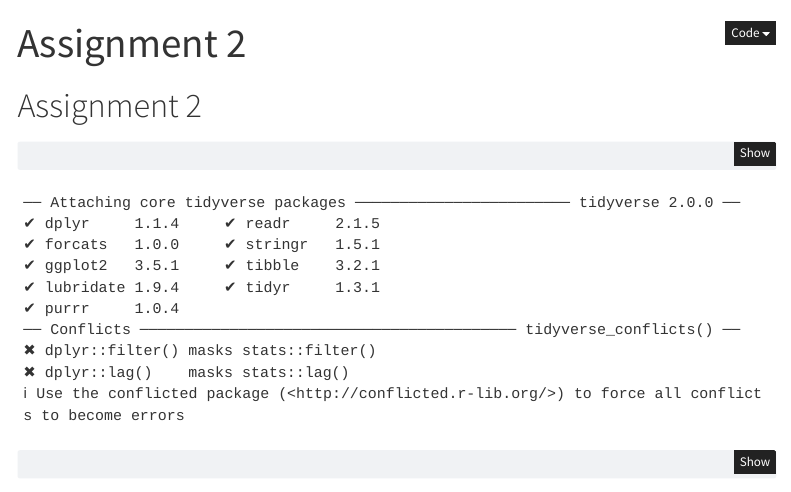
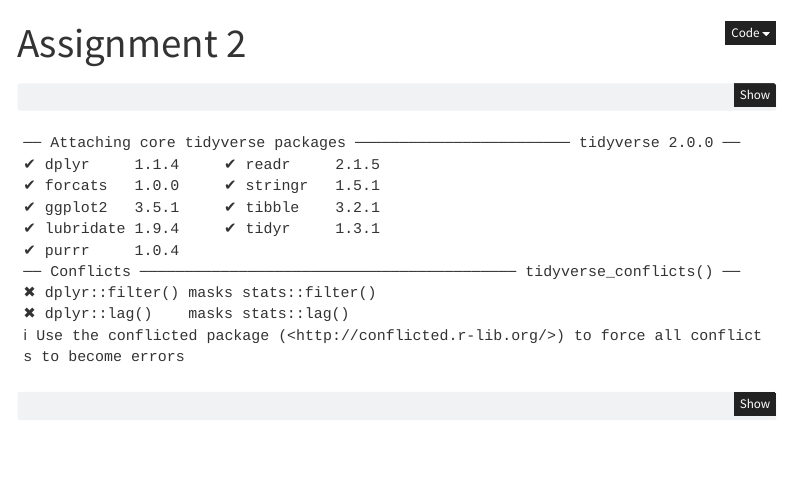
Before and after one commit to emu-hacettepe-analytics/emu430-fall2023-omerfee, a Quarto document (assignments/assignment-2.qmd): the page in a window 1100 px wide, from its top. Rendered offline with R 4.5, knitr and Pandoc in place of Quarto, with nearby package versions; some code elsewhere in the file could not run offline; menus at the side of the page are left out.

Commit message:
some correction

````diff
--- a/assignments/assignment-2.qmd
+++ b/assignments/assignment-2.qmd
@@ -7,8 +7,6 @@
     code-summary: "Show the code"
 ---
 
-
-# Assignment 2
 
 ```{r}
 
````
Also changed, not shown: docs/search.json, 1 other file.
